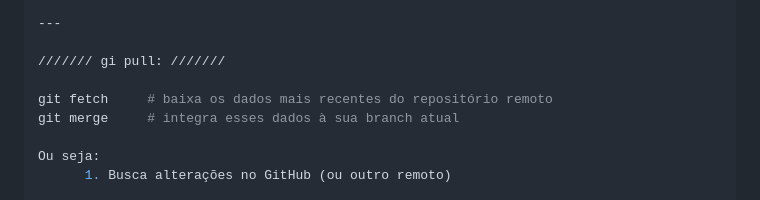
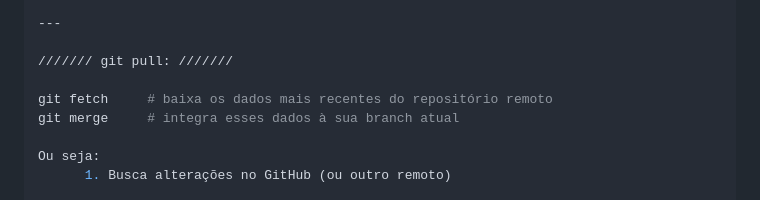
Before and after one commit to devmarcelfcampos/formacao-git-github, a Markdown page: README.md, the part around the change. GitHub-like rendering.

```diff
--- a/README.md
+++ b/README.md
@@ -160,7 +160,7 @@ Modelo básico de fluxo Git para equipes (Git Flow simplificado)
 
 ---
 
-/////// gi pull: ///////
+/////// git pull: ///////
 
 git fetch     # baixa os dados mais recentes do repositório remoto
 git merge     # integra esses dados à sua branch atual
```
